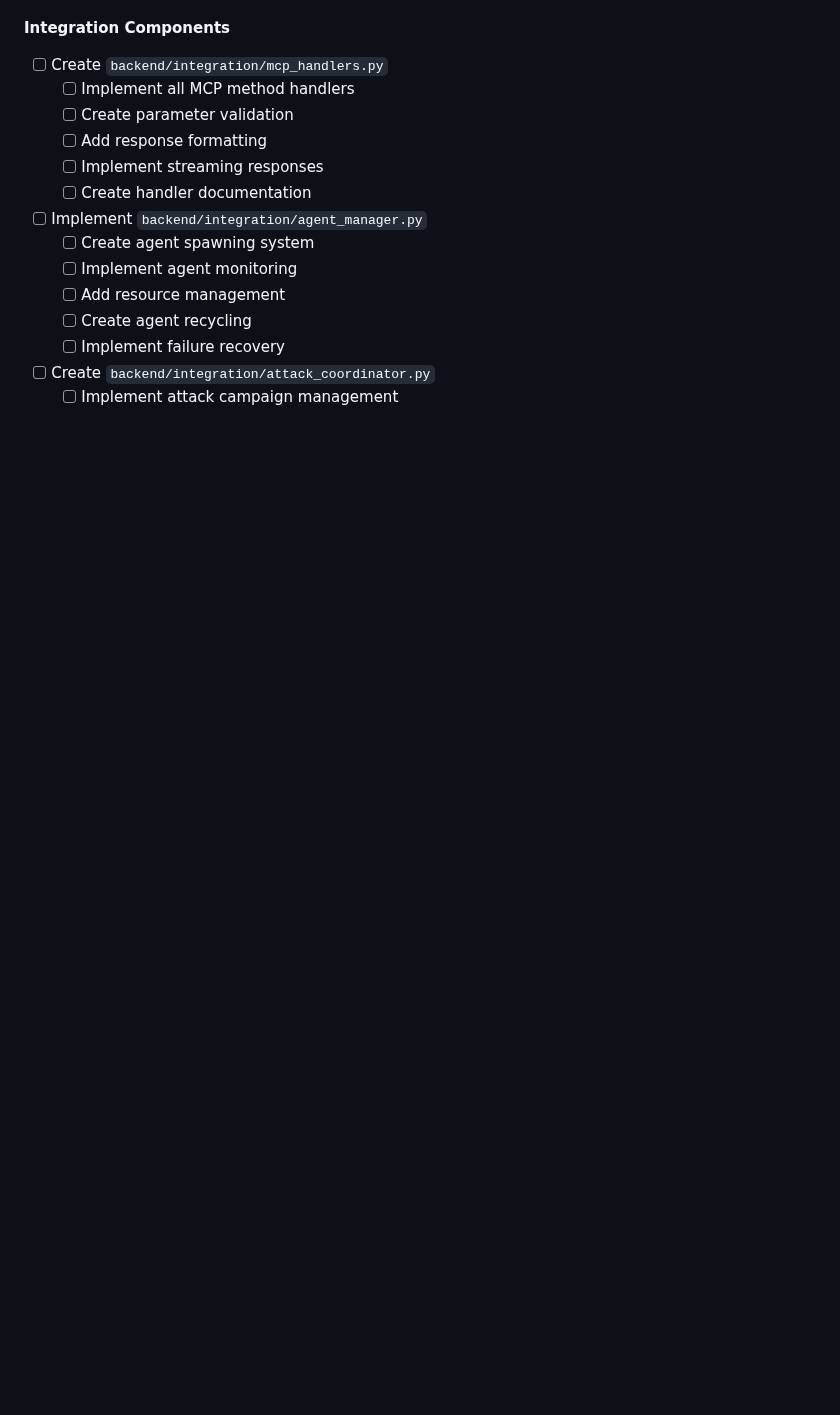
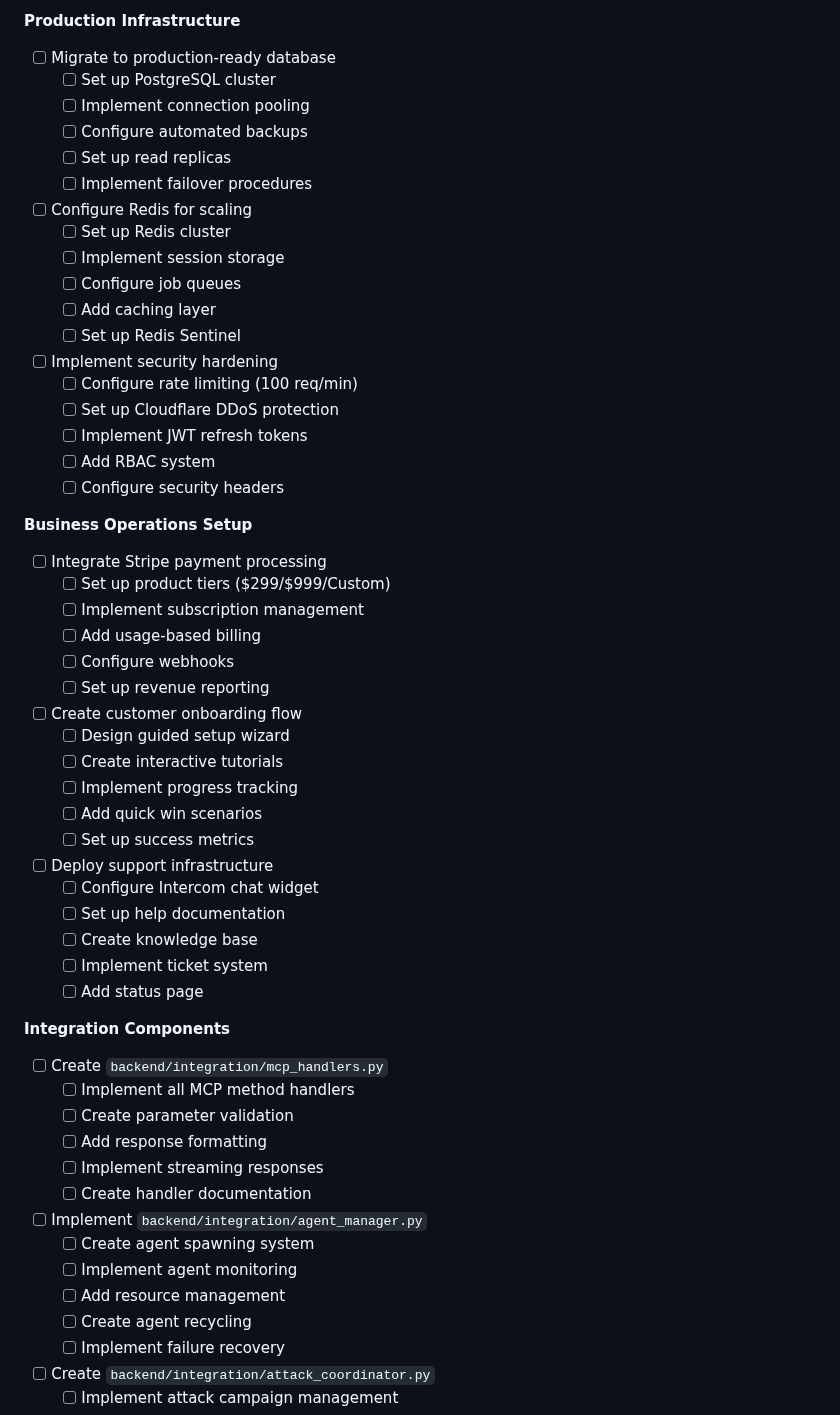
Before and after one commit to aegntic/sec-scout, a Markdown page: TASKS.md, the part around one of its changes. Rendered like a GitHub page; blank space fills up the shorter version.

```diff
--- a/TASKS.md
+++ b/TASKS.md
@@ -251,3 +305,43 @@
+**Production Infrastructure**
+- [ ] Migrate to production-ready database
+  - [ ] Set up PostgreSQL cluster
+  - [ ] Implement connection pooling
+  - [ ] Configure automated backups
+  - [ ] Set up read replicas
+  - [ ] Implement failover procedures
+- [ ] Configure Redis for scaling
+  - [ ] Set up Redis cluster
+  - [ ] Implement session storage
+  - [ ] Configure job queues
+  - [ ] Add caching layer
+  - [ ] Set up Redis Sentinel
+- [ ] Implement security hardening
+  - [ ] Configure rate limiting (100 req/min)
+  - [ ] Set up Cloudflare DDoS protection
+  - [ ] Implement JWT refresh tokens
+  - [ ] Add RBAC system
+  - [ ] Configure security headers
+
+**Business Operations Setup**
+- [ ] Integrate Stripe payment processing
+  - [ ] Set up product tiers ($299/$999/Custom)
+  - [ ] Implement subscription management
+  - [ ] Add usage-based billing
+  - [ ] Configure webhooks
+  - [ ] Set up revenue reporting
+- [ ] Create customer onboarding flow
+  - [ ] Design guided setup wizard
+  - [ ] Create interactive tutorials
+  - [ ] Implement progress tracking
+  - [ ] Add quick win scenarios
+  - [ ] Set up success metrics
+- [ ] Deploy support infrastructure
+  - [ ] Configure Intercom chat widget
+  - [ ] Set up help documentation
+  - [ ] Create knowledge base
+  - [ ] Implement ticket system
+  - [ ] Add status page
+
 **Integration Components**
 - [ ] Create `backend/integration/mcp_handlers.py`
   - [ ] Implement all MCP method handlers
```
Also changed, not shown: other parts of TASKS.md (+54 -0 lines).
